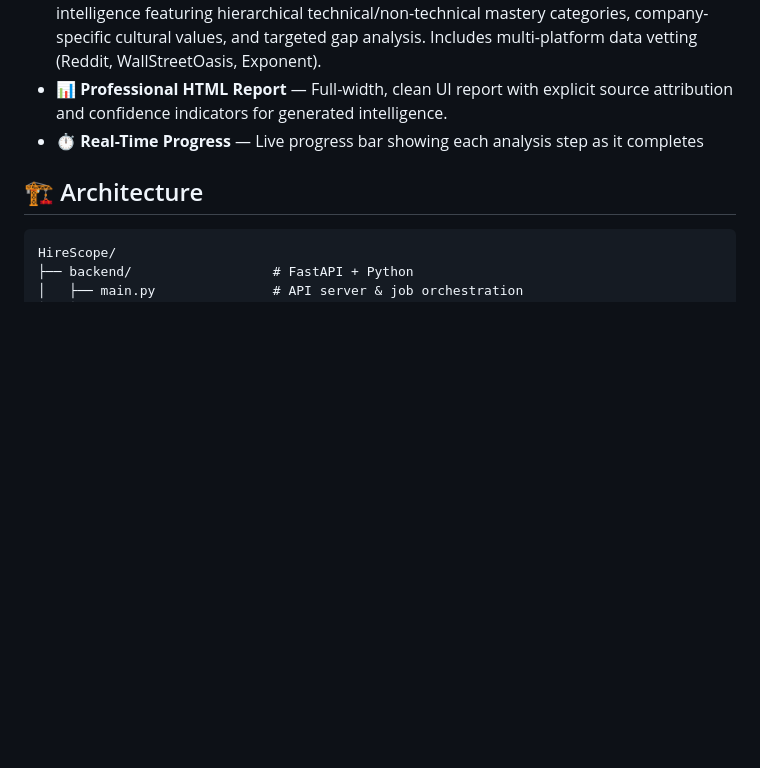
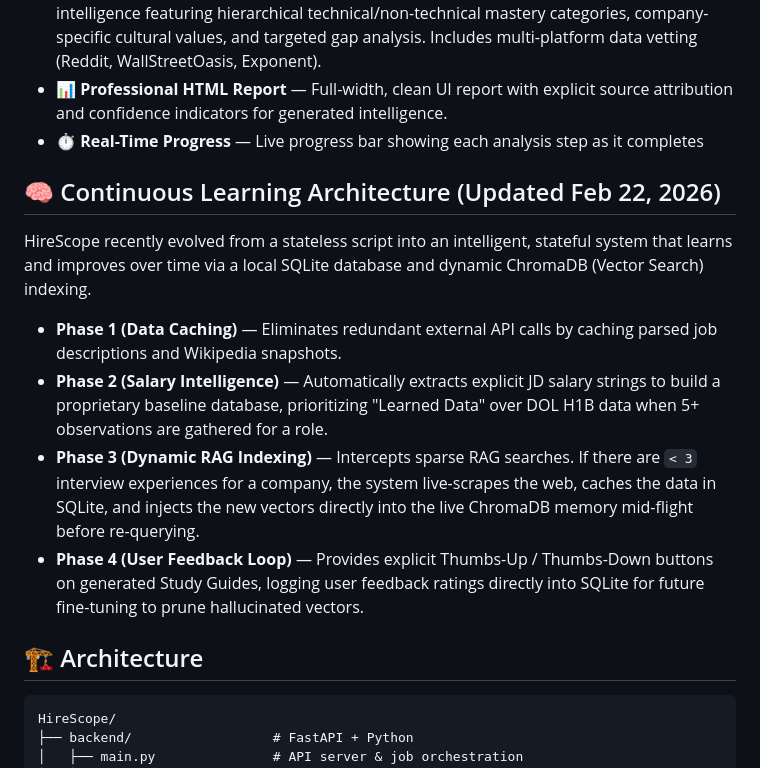
Before and after one commit to Yeshprabhu03/HireScope, a Markdown page: README.md, the part around the change. Drawn GitHub-style; blank space fills up the shorter version.

Commit message:
docs: Update README with Continuous Learning Architecture section

```diff
--- a/README.md
+++ b/README.md
@@ -16,6 +16,15 @@ HireScope is an AI-powered job analysis platform that transforms any job posting
 - **🎯 High-Fidelity Mastery Roadmap** — Role-aware, dynamic RAG-powered interview intelligence featuring hierarchical technical/non-technical mastery categories, company-specific cultural values, and targeted gap analysis. Includes multi-platform data vetting (Reddit, WallStreetOasis, Exponent).
 - **📊 Professional HTML Report** — Full-width, clean UI report with explicit source attribution and confidence indicators for generated intelligence.
 - **⏱️ Real-Time Progress** — Live progress bar showing each analysis step as it completes
+
+## 🧠 Continuous Learning Architecture (Updated Feb 22, 2026)
+
+HireScope recently evolved from a stateless script into an intelligent, stateful system that learns and improves over time via a local SQLite database and dynamic ChromaDB (Vector Search) indexing.
+
+- **Phase 1 (Data Caching)** — Eliminates redundant external API calls by caching parsed job descriptions and Wikipedia snapshots.
+- **Phase 2 (Salary Intelligence)** — Automatically extracts explicit JD salary strings to build a proprietary baseline database, prioritizing "Learned Data" over DOL H1B data when 5+ observations are gathered for a role.
+- **Phase 3 (Dynamic RAG Indexing)** — Intercepts sparse RAG searches. If there are `< 3` interview experiences for a company, the system live-scrapes the web, caches the data in SQLite, and injects the new vectors directly into the live ChromaDB memory mid-flight before re-querying.
+- **Phase 4 (User Feedback Loop)** — Provides explicit Thumbs-Up / Thumbs-Down buttons on generated Study Guides, logging user feedback ratings directly into SQLite for future fine-tuning to prune hallucinated vectors.
 
 ## 🏗️ Architecture
 
```
